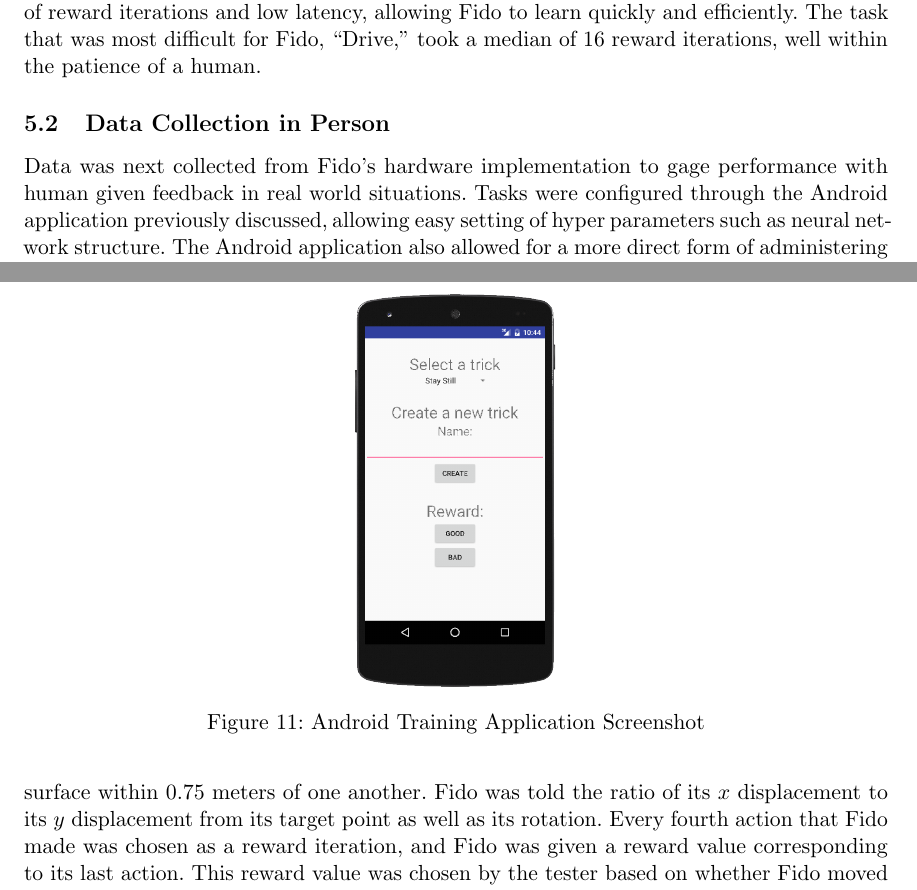
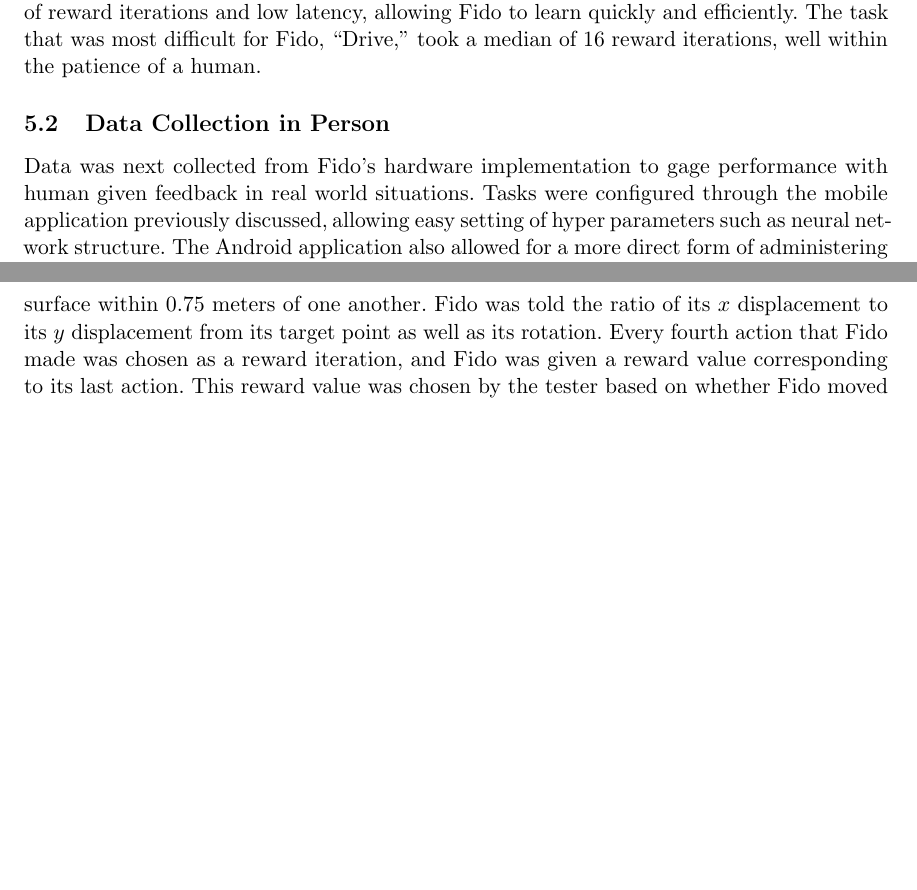
Before and after one commit to fido820/Research, a LaTeX paper (Paper/Paper.tex, which reads Paper/Sections/Results.tex): two parts of pages 15 and 16 of 18 before the commit and two parts of pages 15 and 16 of 17 after it, joined at a grey line, cut so that both start at the same text, the shorter picture padded with empty space. Compiled offline with pdfLaTeX.

Commit message:
Take out old app screenshot

```diff
--- a/Paper/Sections/Results.tex
+++ b/Paper/Sections/Results.tex
@@ -58,14 +58,8 @@ The task that was most difficult for Fido, ``Drive,'' took a median of 16 reward
 
 \subsection{Data Collection in Person}
 
-\begin{figure}[ht]
-	\centering
-	\includegraphics[height=7cm]{Figures/AppShot.png}
-	\caption{Android Training Application Screenshot}
-\end{figure}
-
 Data was next collected from Fido's hardware implementation to gage performance with human given feedback in real world situations.
-Tasks were configured through the Android application previously discussed, allowing easy setting of hyper parameters such as neural network structure.
+Tasks were configured through the mobile application previously discussed, allowing easy setting of hyper parameters such as neural network structure.
 The Android application also allowed for a more direct form of administering positive and negative reinforcement.
 
 
```
